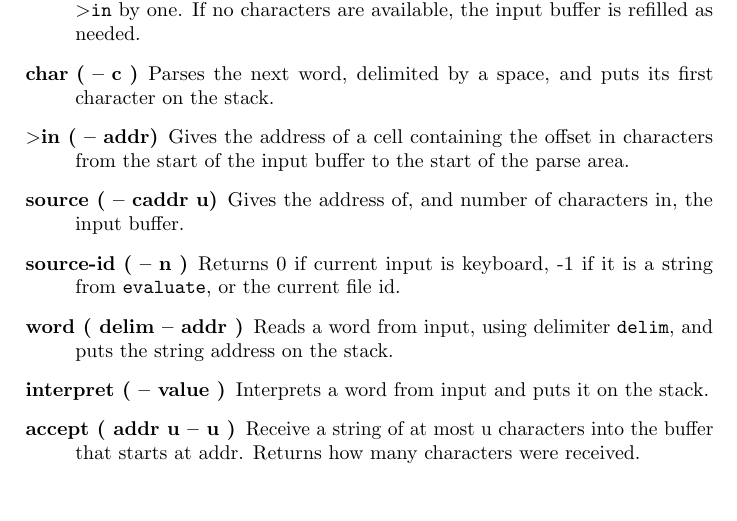
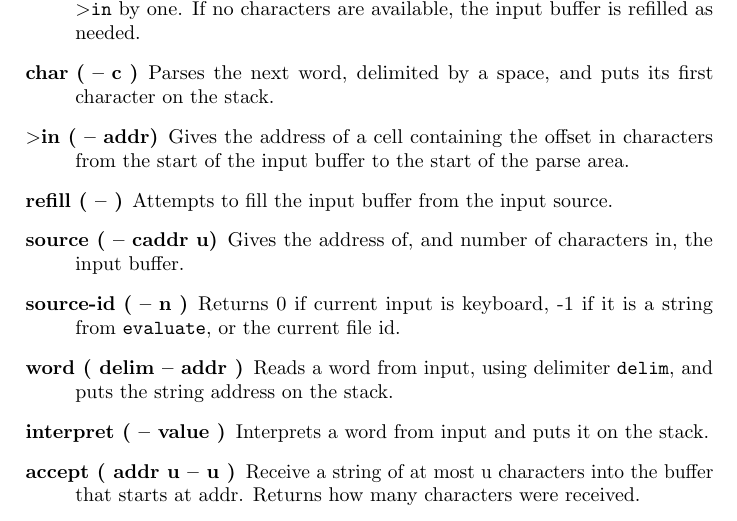
Before and after one commit to jkotlinski/durexforth, a LaTeX thesis (docs/manual.tex, which reads docs/forth.tex): part of page 18 of 31, cut so that both start at the same text. Compiled offline with pdfLaTeX.

Commit message:
Mention REFILL in docs.

```diff
--- a/docs/forth.tex
+++ b/docs/forth.tex
@@ -259,6 +259,8 @@ endcase
 
 \item[$>$in ( -- addr)] Gives the address of a cell containing the offset in characters from the start of the input buffer to the start of the parse area.
 
+\item[refill ( -- )] Attempts to fill the input buffer from the input source.
+
 \item[source ( -- caddr u)] Gives the address of, and number of characters in, the input buffer.
 \item[source-id ( -- n )] Returns 0 if current input is keyboard, -1 if it is a string from \texttt{evaluate}, or the current file id.
 
```
Also changed, not shown: 1 other file.
